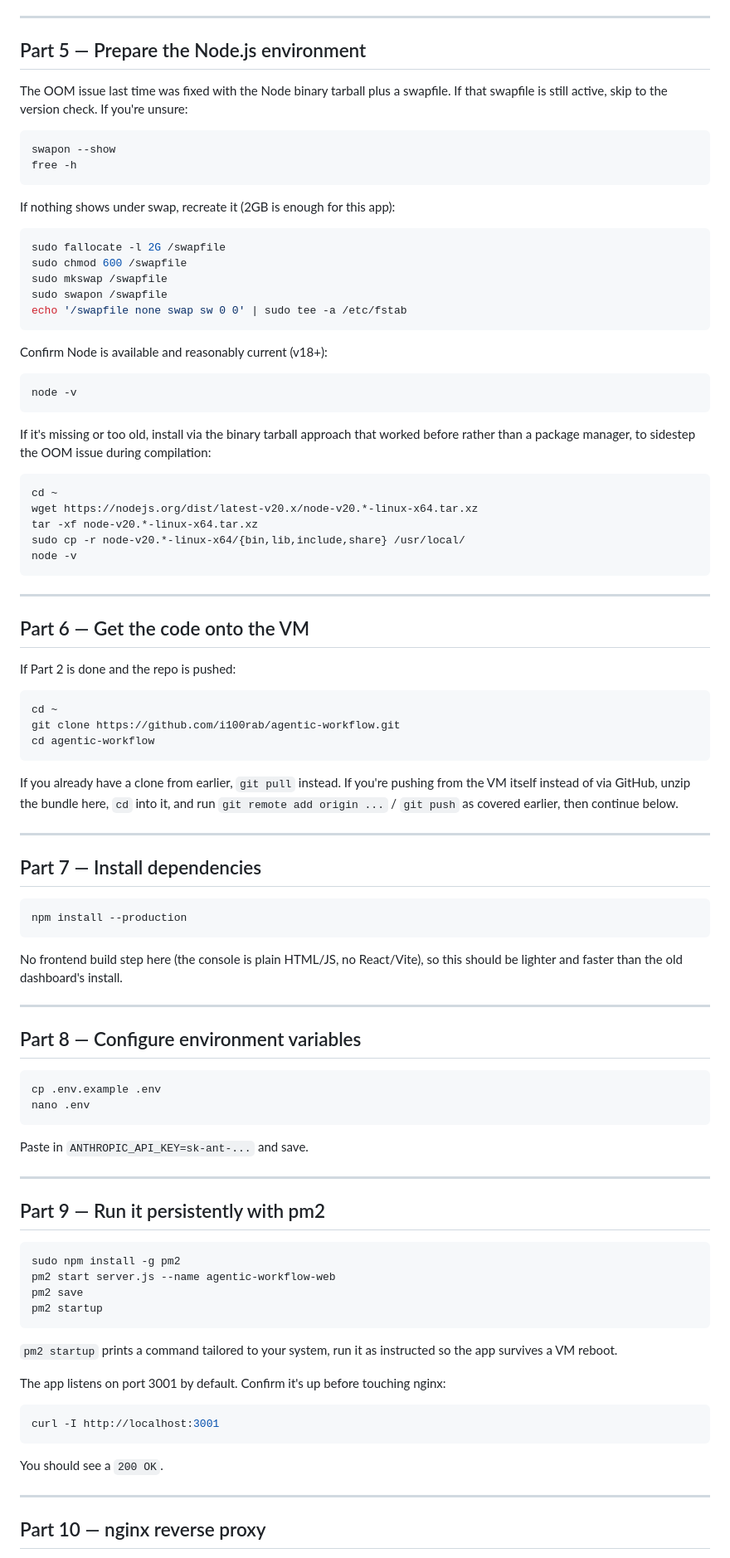
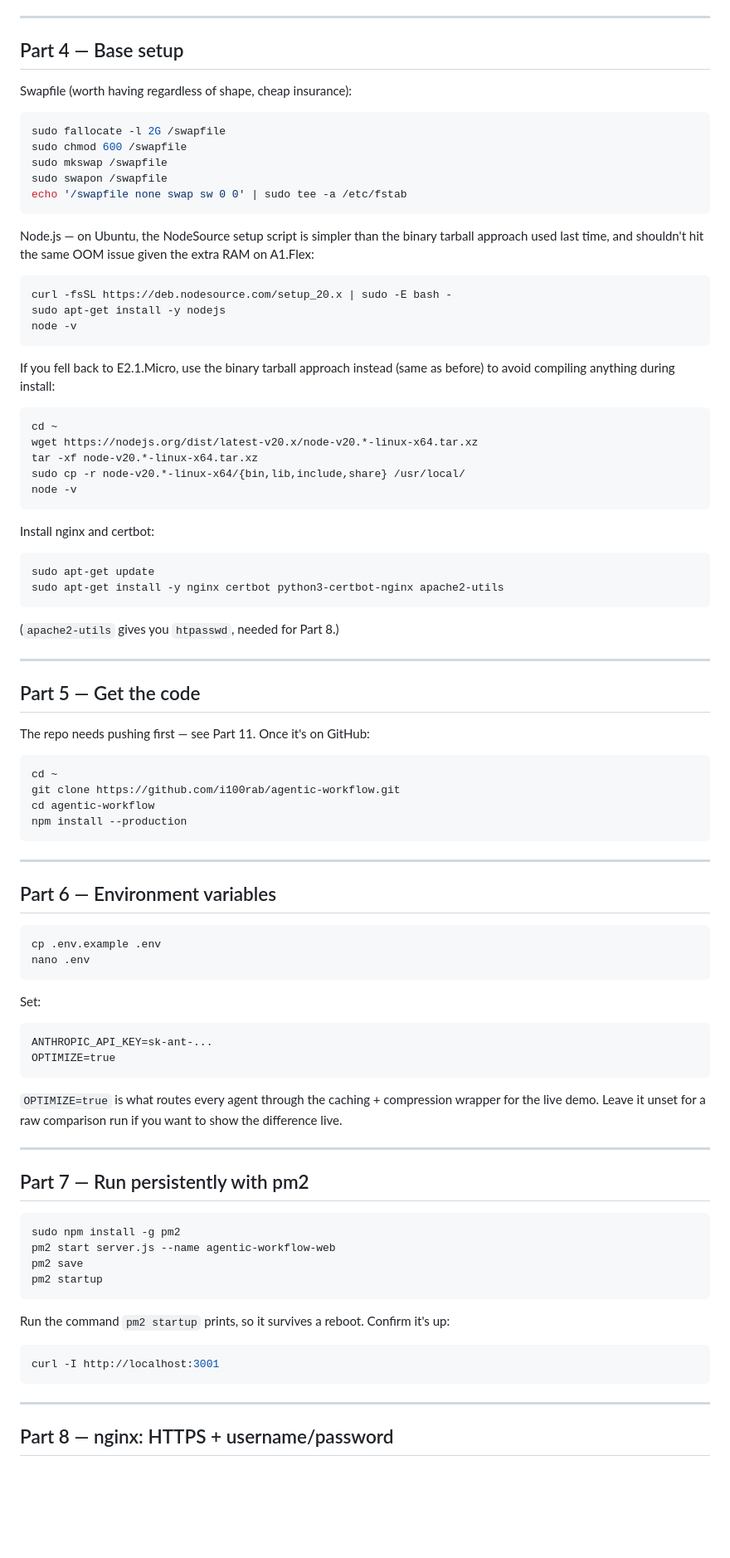
Before and after one commit to i100rab/agentic-workflow, a Markdown page: DEPLOY.md, the part around one of its changes. Shown at 83% size. GitHub-like rendering; blank space fills up the shorter version.

Commit message:
Rewrite deploy guide for fresh OCI infra: provision-verify-then-delete sequencing, current free tier limits, HTTPS + Basic Auth

````diff
--- a/DEPLOY.md
+++ b/DEPLOY.md
@@ -110,18 +89,9 @@ mv old-dashboard-folder old-dashboard-folder.bak
 
 ---
 
-## Part 5 — Prepare the Node.js environment
+## Part 4 — Base setup
 
-The OOM issue last time was fixed with the Node binary tarball plus a
-swapfile. If that swapfile is still active, skip to the version check. If
-you're unsure:
-
-```bash
-swapon --show
-free -h
-```
-
-If nothing shows under swap, recreate it (2GB is enough for this app):
+Swapfile (worth having regardless of shape, cheap insurance):
 
 ```bash
 sudo fallocate -l 2G /swapfile
@@ -131,15 +101,18 @@ sudo swapon /swapfile
 echo '/swapfile none swap sw 0 0' | sudo tee -a /etc/fstab
 ```
 
-Confirm Node is available and reasonably current (v18+):
+Node.js — on Ubuntu, the NodeSource setup script is simpler than the binary
+tarball approach used last time, and shouldn't hit the same OOM issue given
+the extra RAM on A1.Flex:
 
 ```bash
+curl -fsSL https://deb.nodesource.com/setup_20.x | sudo -E bash -
+sudo apt-get install -y nodejs
 node -v
 ```
 
-If it's missing or too old, install via the binary tarball approach that
-worked before rather than a package manager, to sidestep the OOM issue
-during compilation:
+If you fell back to E2.1.Micro, use the binary tarball approach instead
+(same as before) to avoid compiling anything during install:
 
 ```bash
 cd ~
@@ -149,48 +122,50 @@ sudo cp -r node-v20.*-linux-x64/{bin,lib,include,share} /usr/local/
 node -v
 ```
 
+Install nginx and certbot:
+
+```bash
+sudo apt-get update
+sudo apt-get install -y nginx certbot python3-certbot-nginx apache2-utils
+```
+
+(`apache2-utils` gives you `htpasswd`, needed for Part 8.)
+
 ---
 
-## Part 6 — Get the code onto the VM
+## Part 5 — Get the code
 
-If Part 2 is done and the repo is pushed:
+The repo needs pushing first — see Part 11. Once it's on GitHub:
 
 ```bash
 cd ~
 git clone https://github.com/i100rab/agentic-workflow.git
 cd agentic-workflow
+npm install --production
 ```
-
-If you already have a clone from earlier, `git pull` instead. If you're
-pushing from the VM itself instead of via GitHub, unzip the bundle here,
-`cd` into it, and run `git remote add origin ...` / `git push` as covered
-earlier, then continue below.
 
 ---
 
-## Part 7 — Install dependencies
-
-```bash
-npm install --production
-```
-
-No frontend build step here (the console is plain HTML/JS, no React/Vite),
-so this should be lighter and faster than the old dashboard's install.
-
----
-
-## Part 8 — Configure environment variables
+## Part 6 — Environment variables
 
 ```bash
 cp .env.example .env
 nano .env
 ```
 
-Paste in `ANTHROPIC_API_KEY=sk-ant-...` and save.
+Set:
+```
+ANTHROPIC_API_KEY=sk-ant-...
+OPTIMIZE=true
+```
+
+`OPTIMIZE=true` is what routes every agent through the caching +
+compression wrapper for the live demo. Leave it unset for a raw comparison
+run if you want to show the difference live.
 
 ---
 
-## Part 9 — Run it persistently with pm2
+## Part 7 — Run persistently with pm2
 
 ```bash
 sudo npm install -g pm2
@@ -199,19 +174,14 @@ pm2 save
 pm2 startup
 ```
 
-`pm2 startup` prints a command tailored to your system, run it as instructed
-so the app survives a VM reboot.
-
-The app listens on port 3001 by default. Confirm it's up before touching
-nginx:
+Run the command `pm2 startup` prints, so it survives a reboot. Confirm it's
+up:
 
 ```bash
 curl -I http://localhost:3001
 ```
 
-You should see a `200 OK`.
-
 ---
 
-## Part 10 — nginx reverse proxy
+## Part 8 — nginx: HTTPS + username/password
 
````
Also changed, not shown: other parts of DEPLOY.md (+123 -175 lines).
